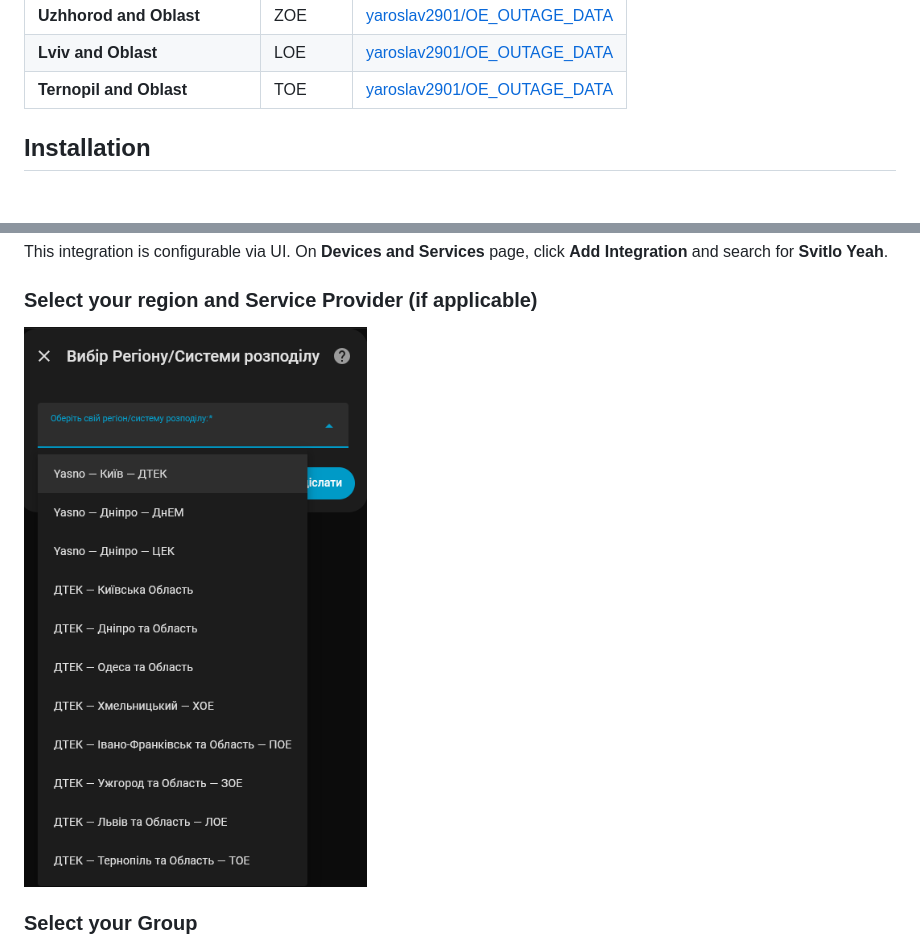
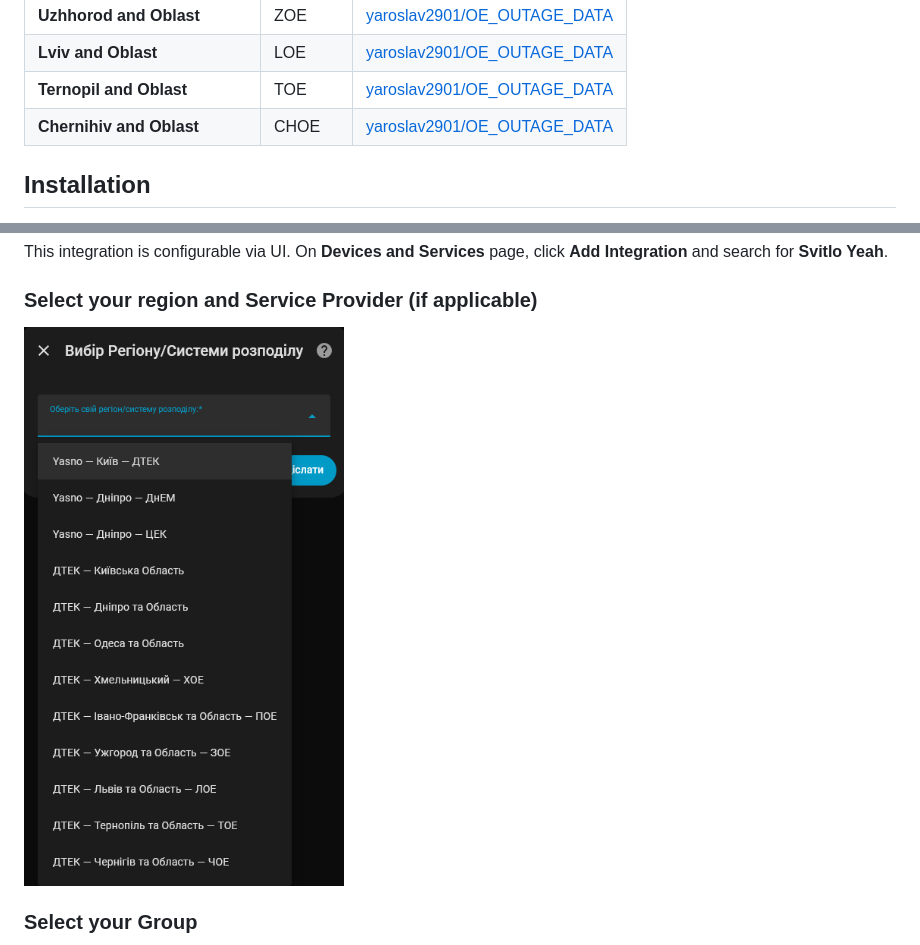
Before and after one commit to ALERTua/ha-svitlo-yeah, a Markdown page: README.md, 2 parts joined by grey strips. Drawn GitHub-style; pictures changed too: media/1_region.png; blank space fills up the shorter version.

Commit message:
add Chernihiv

```diff
--- a/README.md
+++ b/README.md
@@ -29,6 +29,7 @@ A [Home Assistant][home-assistant] integration that tracks electricity outage sc
 | **Uzhhorod and Oblast**        | ZOE      | [yaroslav2901/OE_OUTAGE_DATA](https://github.com/yaroslav2901/OE_OUTAGE_DATA/blob/main/data/Zakarpattiaoblenerho.json)  |
 | **Lviv and Oblast**            | LOE      | [yaroslav2901/OE_OUTAGE_DATA](https://github.com/yaroslav2901/OE_OUTAGE_DATA/blob/main/data/Lvivoblenerho.json)         |
 | **Ternopil and Oblast**        | TOE      | [yaroslav2901/OE_OUTAGE_DATA](https://github.com/yaroslav2901/OE_OUTAGE_DATA/blob/main/data/Ternopiloblenerho.json)     |
+| **Chernihiv and Oblast**       | CHOE     | [yaroslav2901/OE_OUTAGE_DATA](https://github.com/yaroslav2901/OE_OUTAGE_DATA/blob/main/data/Chernihivoblenergo.json)    |
 
 
 ## Installation
```
Also changed, not shown: 3 other files.
